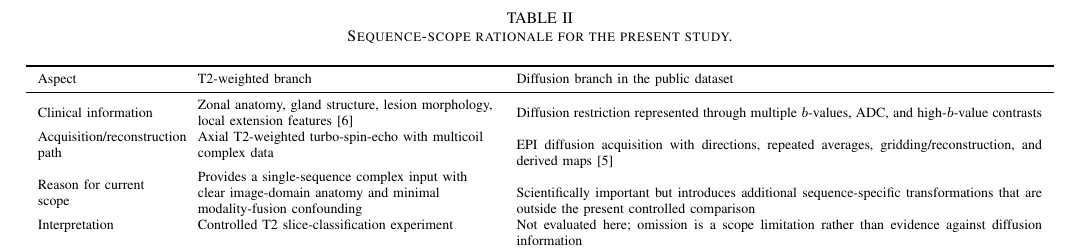
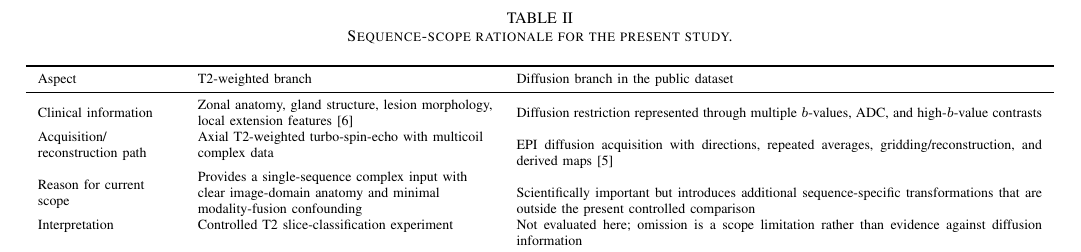
Before and after one commit to meis-01/prost_t2_classification, a LaTeX paper (report/paper/Main.tex, which reads report/paper/sections/03_dataset_task.tex): part of page 5 of 20, cut so that both start at the same text. Compiled offline with pdfLaTeX.

Commit message:
Fix T2 scope table overflow

```diff
--- a/report/paper/sections/03_dataset_task.tex
+++ b/report/paper/sections/03_dataset_task.tex
@@ -23,7 +23,7 @@ Table~\ref{tab:t2-scope} summarizes the scope decision. The study should therefo
 Aspect & T2-weighted branch & Diffusion branch in the public dataset \\
 \midrule
 Clinical information & Zonal anatomy, gland structure, lesion morphology, local extension features~\cite{Turkbey2019PIRADSv21} & Diffusion restriction represented through multiple $b$-values, ADC, and high-$b$-value contrasts \\
-Acquisition/reconstruction path & Axial T2-weighted turbo-spin-echo with multicoil complex data & EPI diffusion acquisition with directions, repeated averages, gridding/reconstruction, and derived maps~\cite{Tibrewala2024FastMRIProstate} \\
+Acquisition/\linebreak reconstruction path & Axial T2-weighted turbo-spin-echo with multicoil complex data & EPI diffusion acquisition with directions, repeated averages, gridding/reconstruction, and derived maps~\cite{Tibrewala2024FastMRIProstate} \\
 Reason for current scope & Provides a single-sequence complex input with clear image-domain anatomy and minimal modality-fusion confounding & Scientifically important but introduces additional sequence-specific transformations that are outside the present controlled comparison \\
 Interpretation & Controlled T2 slice-classification experiment & Not evaluated here; omission is a scope limitation rather than evidence against diffusion information \\
 \bottomrule
```
